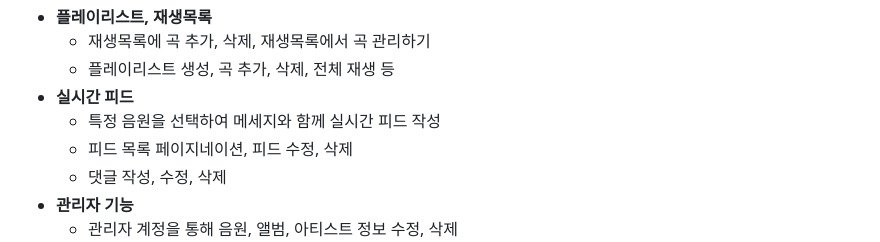
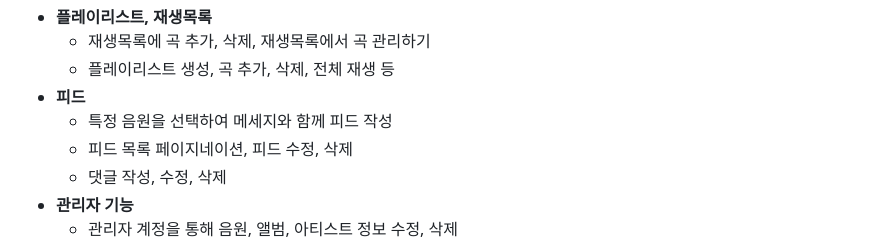
Before and after one commit to ongsttt52/GORI, a Markdown page: README.md, the part around the change. Drawn GitHub-style.

```diff
--- a/README.md
+++ b/README.md
@@ -74,9 +74,9 @@ er diagram : https://drive.google.com/file/d/1pkyKuoiNpd0uCI-sZpvU7cTXttRo8r0r/v
             </ul>
         </li>
         <li>
-            <strong>실시간 피드</strong>
+            <strong>피드</strong>
             <ul>
-                <li>특정 음원을 선택하여 메세지와 함께 실시간 피드 작성</li>
+                <li>특정 음원을 선택하여 메세지와 함께 피드 작성</li>
                 <li>피드 목록 페이지네이션, 피드 수정, 삭제</li>
                 <li>댓글 작성, 수정, 삭제</li>
             </ul>
```
